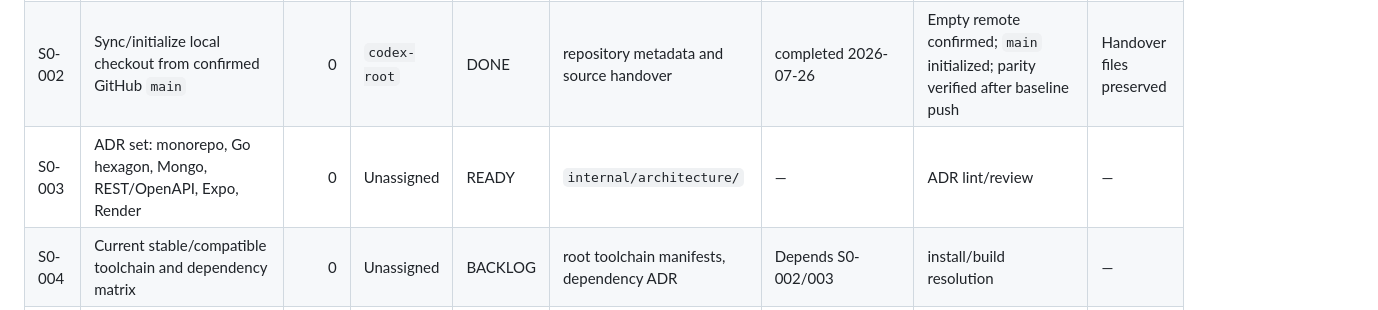
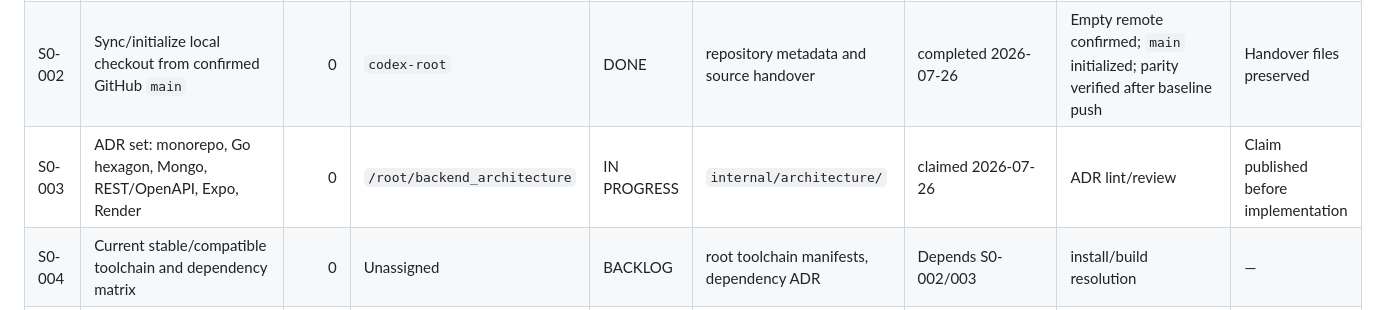
Before and after one commit to stanleyHayes/obiara, a Markdown page: agent_plan.md, the part around the change. GitHub-like rendering.

Commit message:
OBI-003 claim architecture decision task

```diff
--- a/agent_plan.md
+++ b/agent_plan.md
@@ -820,7 +820,7 @@ owner and path boundary during refinement.
 |---|---|---:|---|---|---|---|---|---|
 | S0-001 | Publish plan v1 and coordination ledger | 0 | `codex-root` | DONE | `agent_plan.md` | claimed/completed 2026-07-26 | Source consistency checked; remote parity verified after baseline push | Self-reviewed; no conflicting source rules |
 | S0-002 | Sync/initialize local checkout from confirmed GitHub `main` | 0 | `codex-root` | DONE | repository metadata and source handover | completed 2026-07-26 | Empty remote confirmed; `main` initialized; parity verified after baseline push | Handover files preserved |
-| S0-003 | ADR set: monorepo, Go hexagon, Mongo, REST/OpenAPI, Expo, Render | 0 | Unassigned | READY | `internal/architecture/` | — | ADR lint/review | — |
+| S0-003 | ADR set: monorepo, Go hexagon, Mongo, REST/OpenAPI, Expo, Render | 0 | `/root/backend_architecture` | IN PROGRESS | `internal/architecture/` | claimed 2026-07-26 | ADR lint/review | Claim published before implementation |
 | S0-004 | Current stable/compatible toolchain and dependency matrix | 0 | Unassigned | BACKLOG | root toolchain manifests, dependency ADR | Depends S0-002/003 | install/build resolution | — |
 | S0-005 | Monorepo and application/service skeletons | 0 | Unassigned | BACKLOG | root, `apps/`, `services/`, `packages/` | Depends S0-003/004 | clean bootstrap/check/build | — |
 | S0-006 | CI, security and supply-chain baseline | 0 | Unassigned | BACKLOG | `.github/`, quality configs | Depends S0-005 | local equivalents + workflow validation | — |
```
